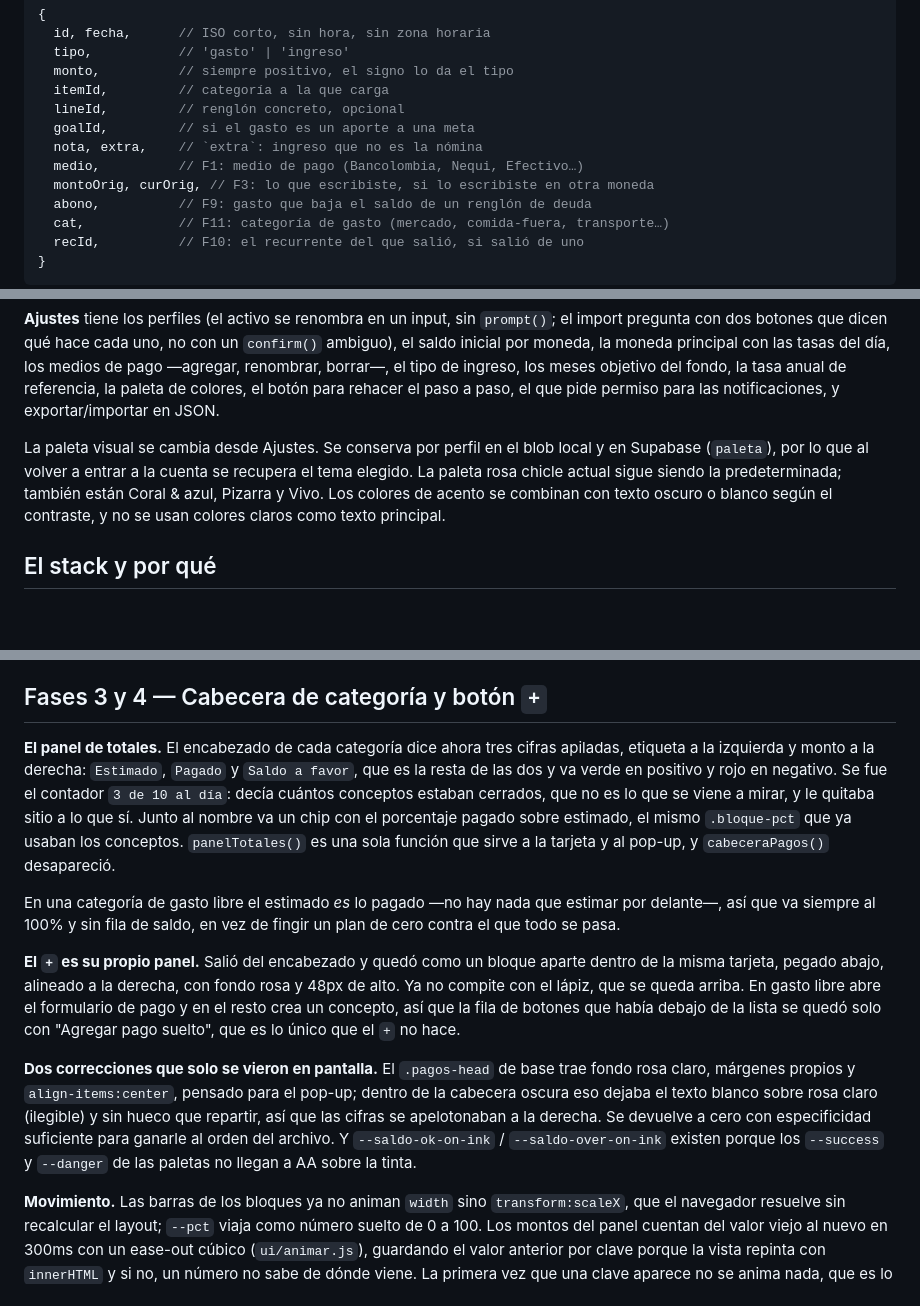
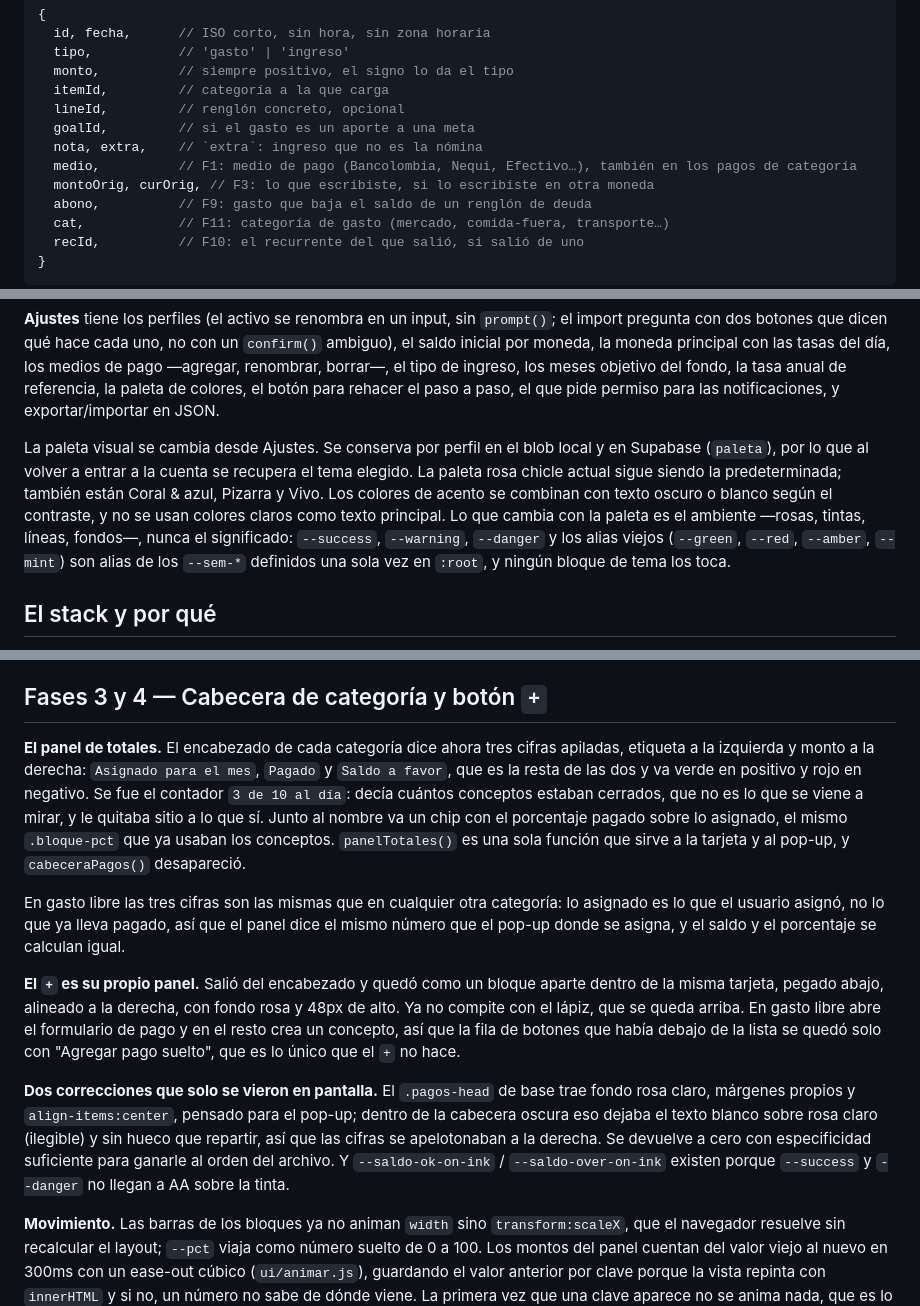
Before and after one commit to negasva/salario, a Markdown page: CONTEXTO.md, 3 parts joined by grey strips. GitHub-like rendering; blank space fills up the shorter version.

Commit message:
contexto: al dia con las tres fases
Co-Authored-By: Claude Opus 5 <noreply@anthropic.com>
Claude-Session: https://claude.ai/code/session_01HRyoekhn2azeMqKDSsuDzz

```diff
--- a/CONTEXTO.md
+++ b/CONTEXTO.md
@@ -72,7 +72,7 @@ Los **movimientos** (`movs`) son el libro de lo que de verdad entró y salió. U
   lineId,         // renglón concreto, opcional
   goalId,         // si el gasto es un aporte a una meta
   nota, extra,    // `extra`: ingreso que no es la nómina
-  medio,          // F1: medio de pago (Bancolombia, Nequi, Efectivo…)
+  medio,          // F1: medio de pago (Bancolombia, Nequi, Efectivo…), también en los pagos de categoría
   montoOrig, curOrig, // F3: lo que escribiste, si lo escribiste en otra moneda
   abono,          // F9: gasto que baja el saldo de un renglón de deuda
   cat,            // F11: categoría de gasto (mercado, comida-fuera, transporte…)
@@ -200,7 +200,7 @@ Cada renglón lleva sus pagos reales como movimientos sueltos, uno por compra, y
 
 **Ajustes** tiene los perfiles (el activo se renombra en un input, sin `prompt()`; el import pregunta con dos botones que dicen qué hace cada uno, no con un `confirm()` ambiguo), el saldo inicial por moneda, la moneda principal con las tasas del día, los medios de pago —agregar, renombrar, borrar—, el tipo de ingreso, los meses objetivo del fondo, la tasa anual de referencia, la paleta de colores, el botón para rehacer el paso a paso, el que pide permiso para las notificaciones, y exportar/importar en JSON.
 
-La paleta visual se cambia desde Ajustes. Se conserva por perfil en el blob local y en Supabase (`paleta`), por lo que al volver a entrar a la cuenta se recupera el tema elegido. La paleta rosa chicle actual sigue siendo la predeterminada; también están Coral & azul, Pizarra y Vivo. Los colores de acento se combinan con texto oscuro o blanco según el contraste, y no se usan colores claros como texto principal.
+La paleta visual se cambia desde Ajustes. Se conserva por perfil en el blob local y en Supabase (`paleta`), por lo que al volver a entrar a la cuenta se recupera el tema elegido. La paleta rosa chicle actual sigue siendo la predeterminada; también están Coral & azul, Pizarra y Vivo. Los colores de acento se combinan con texto oscuro o blanco según el contraste, y no se usan colores claros como texto principal. Lo que cambia con la paleta es el ambiente —rosas, tintas, líneas, fondos—, nunca el significado: `--success`, `--warning`, `--danger` y los alias viejos (`--green`, `--red`, `--amber`, `--mint`) son alias de los `--sem-*` definidos una sola vez en `:root`, y ningún bloque de tema los toca.
 
 ## El stack y por qué
 
@@ -254,13 +254,13 @@ Vale la pena decirlo en voz alta, porque el código no lo dice.
 
 ## Fases 3 y 4 — Cabecera de categoría y botón `+`
 
-**El panel de totales.** El encabezado de cada categoría dice ahora tres cifras apiladas, etiqueta a la izquierda y monto a la derecha: `Estimado`, `Pagado` y `Saldo a favor`, que es la resta de las dos y va verde en positivo y rojo en negativo. Se fue el contador `3 de 10 al día`: decía cuántos conceptos estaban cerrados, que no es lo que se viene a mirar, y le quitaba sitio a lo que sí. Junto al nombre va un chip con el porcentaje pagado sobre estimado, el mismo `.bloque-pct` que ya usaban los conceptos. `panelTotales()` es una sola función que sirve a la tarjeta y al pop-up, y `cabeceraPagos()` desapareció.
+**El panel de totales.** El encabezado de cada categoría dice ahora tres cifras apiladas, etiqueta a la izquierda y monto a la derecha: `Asignado para el mes`, `Pagado` y `Saldo a favor`, que es la resta de las dos y va verde en positivo y rojo en negativo. Se fue el contador `3 de 10 al día`: decía cuántos conceptos estaban cerrados, que no es lo que se viene a mirar, y le quitaba sitio a lo que sí. Junto al nombre va un chip con el porcentaje pagado sobre lo asignado, el mismo `.bloque-pct` que ya usaban los conceptos. `panelTotales()` es una sola función que sirve a la tarjeta y al pop-up, y `cabeceraPagos()` desapareció.
 
-En una categoría de gasto libre el estimado *es* lo pagado —no hay nada que estimar por delante—, así que va siempre al 100% y sin fila de saldo, en vez de fingir un plan de cero contra el que todo se pasa.
+En gasto libre las tres cifras son las mismas que en cualquier otra categoría: lo asignado es lo que el usuario asignó, no lo que ya lleva pagado, así que el panel dice el mismo número que el pop-up donde se asigna, y el saldo y el porcentaje se calculan igual.
 
 **El `+` es su propio panel.** Salió del encabezado y quedó como un bloque aparte dentro de la misma tarjeta, pegado abajo, alineado a la derecha, con fondo rosa y 48px de alto. Ya no compite con el lápiz, que se queda arriba. En gasto libre abre el formulario de pago y en el resto crea un concepto, así que la fila de botones que había debajo de la lista se quedó solo con "Agregar pago suelto", que es lo único que el `+` no hace.
 
-**Dos correcciones que solo se vieron en pantalla.** El `.pagos-head` de base trae fondo rosa claro, márgenes propios y `align-items:center`, pensado para el pop-up; dentro de la cabecera oscura eso dejaba el texto blanco sobre rosa claro (ilegible) y sin hueco que repartir, así que las cifras se apelotonaban a la derecha. Se devuelve a cero con especificidad suficiente para ganarle al orden del archivo. Y `--saldo-ok-on-ink` / `--saldo-over-on-ink` existen porque los `--success` y `--danger` de las paletas no llegan a AA sobre la tinta.
+**Dos correcciones que solo se vieron en pantalla.** El `.pagos-head` de base trae fondo rosa claro, márgenes propios y `align-items:center`, pensado para el pop-up; dentro de la cabecera oscura eso dejaba el texto blanco sobre rosa claro (ilegible) y sin hueco que repartir, así que las cifras se apelotonaban a la derecha. Se devuelve a cero con especificidad suficiente para ganarle al orden del archivo. Y `--saldo-ok-on-ink` / `--saldo-over-on-ink` existen porque `--success` y `--danger` no llegan a AA sobre la tinta.
 
 **Movimiento.** Las barras de los bloques ya no animan `width` sino `transform:scaleX`, que el navegador resuelve sin recalcular el layout; `--pct` viaja como número suelto de 0 a 100. Los montos del panel cuentan del valor viejo al nuevo en 300ms con un ease-out cúbico (`ui/animar.js`), guardando el valor anterior por clave porque la vista repinta con `innerHTML` y si no, un número no sabe de dónde viene. La primera vez que una clave aparece no se anima nada, que es lo correcto. El `+` hace `scale(1.05)` en hover con el signo girando 90°, `scale(.94)` en active y un anillo en `focus-visible`.
 
```
